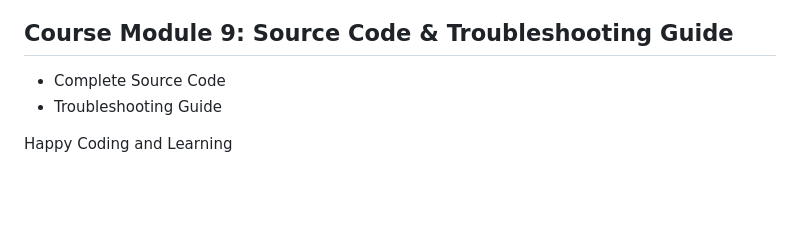
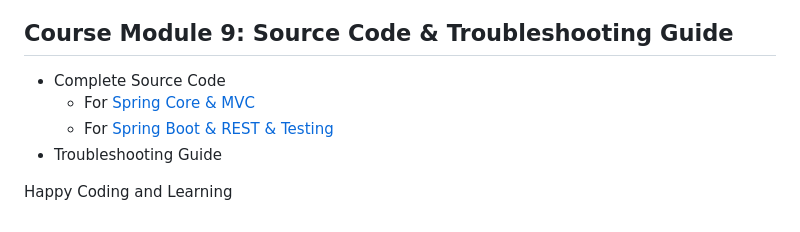
Before and after one commit to bsmahi/springframework-course, a Markdown page: README.md, the part around the change. GitHub-like rendering; blank space fills up the shorter version.

Commit message:
Updated Full Code of the course

```diff
--- a/README.md
+++ b/README.md
@@ -60,6 +60,8 @@
 
 ## Course Module 9: Source Code & Troubleshooting Guide
 * Complete Source Code
+   * For [Spring Core & MVC](./learn-spring)
+   * For [Spring Boot & REST & Testing](https://github.com/bsmahi/learn-spring-boot/tree/master)
 * Troubleshooting Guide
 
 Happy Coding and Learning
```
